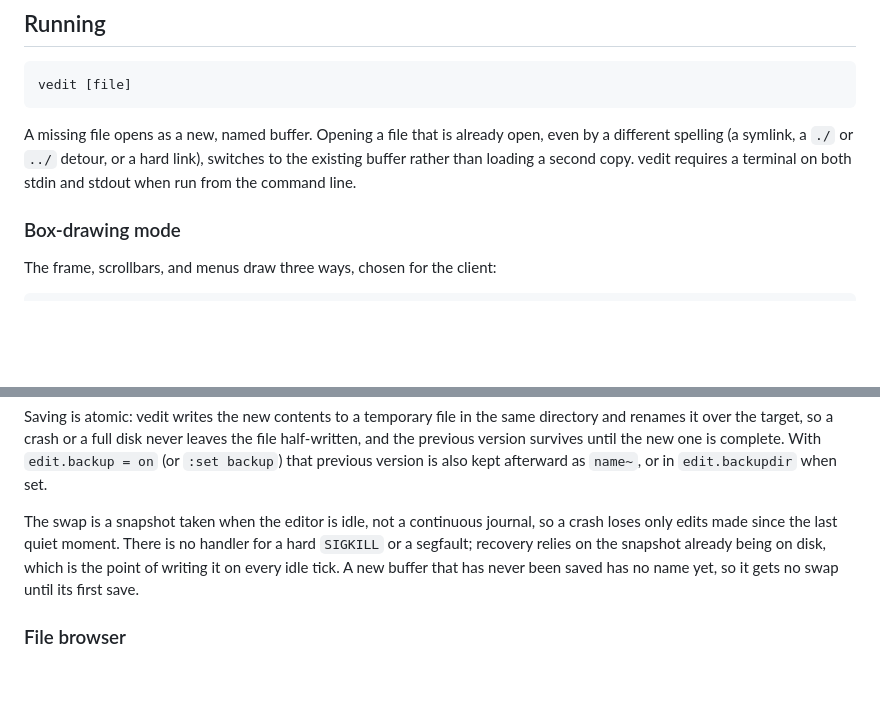
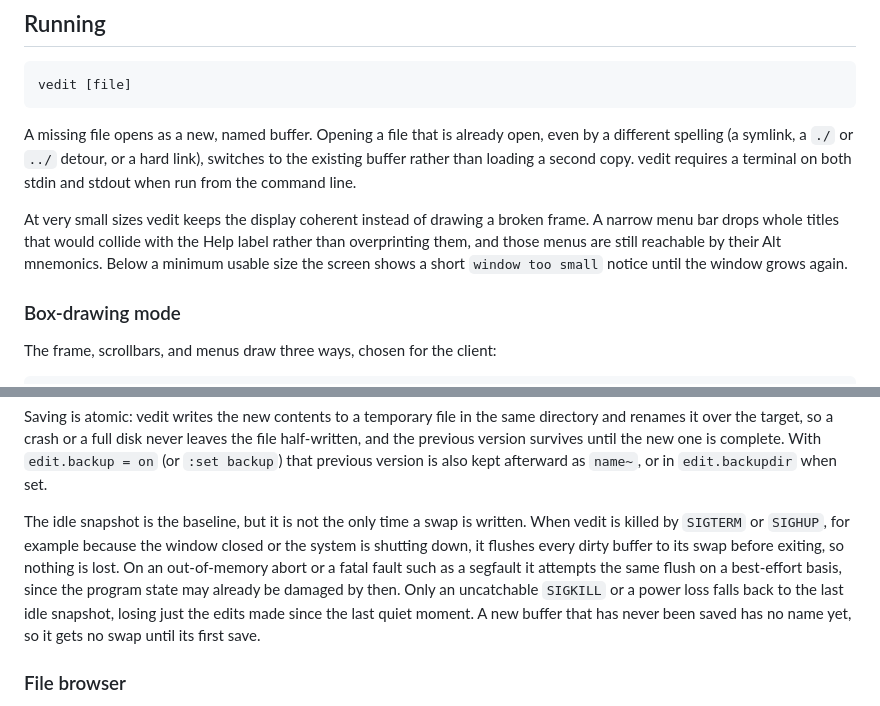
Before and after one commit to OrangeTide/vedit, a Markdown page: README.md, 2 parts joined by grey strips. Drawn GitHub-style; blank space fills up the shorter version.

Commit message:
Document crash-flush and small-window behavior
The crash-recovery section said there was no handler for a segfault or a
kill. Replace that with how swaps are now flushed: reliably on SIGTERM
or SIGHUP, best-effort on an OOM abort or a fatal fault, with only
SIGKILL and power loss falling back to the idle snapshot.

Note in the Running section that a narrow menu bar drops colliding
titles (still reachable by their Alt mnemonics) and that a too-small
window shows a notice instead of a broken frame.

```diff
--- a/README.md
+++ b/README.md
@@ -71,6 +71,12 @@ A missing file opens as a new, named buffer. Opening a file that is already open
 even by a different spelling (a symlink, a `./` or `../` detour, or a hard link),
 switches to the existing buffer rather than loading a second copy. vedit requires
 a terminal on both stdin and stdout when run from the command line.
+
+At very small sizes vedit keeps the display coherent instead of drawing a broken
+frame. A narrow menu bar drops whole titles that would collide with the Help
+label rather than overprinting them, and those menus are still reachable by their
+Alt mnemonics. Below a minimum usable size the screen shows a short `window too
+small` notice until the window grows again.
 
 ### Box-drawing mode
 
@@ -418,12 +424,15 @@ leaves the file half-written, and the previous version survives until the new
 one is complete. With `edit.backup = on` (or `:set backup`) that previous
 version is also kept afterward as `name~`, or in `edit.backupdir` when set.
 
-The swap is a snapshot taken when the editor is idle, not a continuous journal,
-so a crash loses only edits made since the last quiet moment. There is no
-handler for a hard `SIGKILL` or a segfault; recovery relies on the snapshot
-already being on disk, which is the point of writing it on every idle tick. A
-new buffer that has never been saved has no name yet, so it gets no swap until
-its first save.
+The idle snapshot is the baseline, but it is not the only time a swap is written.
+When vedit is killed by `SIGTERM` or `SIGHUP`, for example because the window
+closed or the system is shutting down, it flushes every dirty buffer to its swap
+before exiting, so nothing is lost. On an out-of-memory abort or a fatal fault
+such as a segfault it attempts the same flush on a best-effort basis, since the
+program state may already be damaged by then. Only an uncatchable `SIGKILL` or a
+power loss falls back to the last idle snapshot, losing just the edits made since
+the last quiet moment. A new buffer that has never been saved has no name yet, so
+it gets no swap until its first save.
 
 ### File browser
 
```
